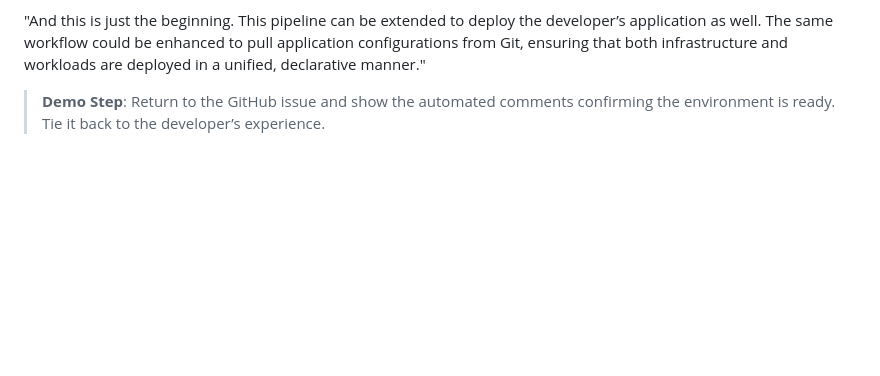
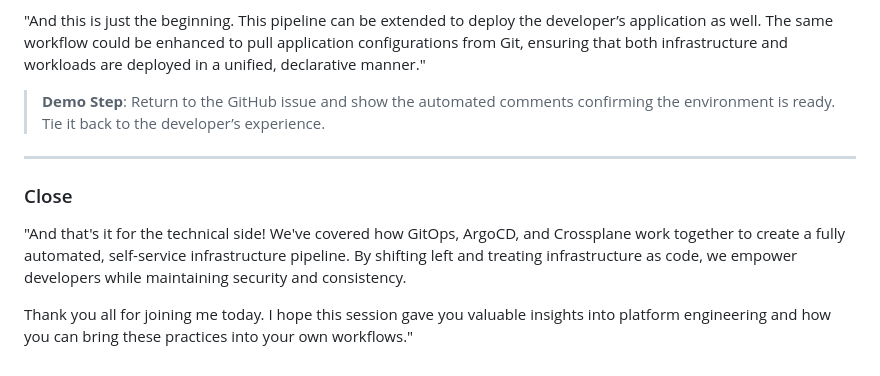
Before and after one commit to orsharon7/azure-crossplane-argocd, a Markdown page: USER_STORY.md, the part around the change. Drawn GitHub-style; blank space fills up the shorter version.

Commit message:
Update USER_STORY.md to add closing remarks on GitOps and platform engineering insights

```diff
--- a/USER_STORY.md
+++ b/USER_STORY.md
@@ -143,3 +143,10 @@ kubectl describe managed azure.database.sqlserver
 "And this is just the beginning. This pipeline can be extended to deploy the developer’s application as well. The same workflow could be enhanced to pull application configurations from Git, ensuring that both infrastructure and workloads are deployed in a unified, declarative manner."
 
 > **Demo Step**: Return to the GitHub issue and show the automated comments confirming the environment is ready. Tie it back to the developer’s experience.
+
+---
+
+### Close
+"And that's it for the technical side! We've covered how GitOps, ArgoCD, and Crossplane work together to create a fully automated, self-service infrastructure pipeline. By shifting left and treating infrastructure as code, we empower developers while maintaining security and consistency.
+
+Thank you all for joining me today. I hope this session gave you valuable insights into platform engineering and how you can bring these practices into your own workflows."
```
